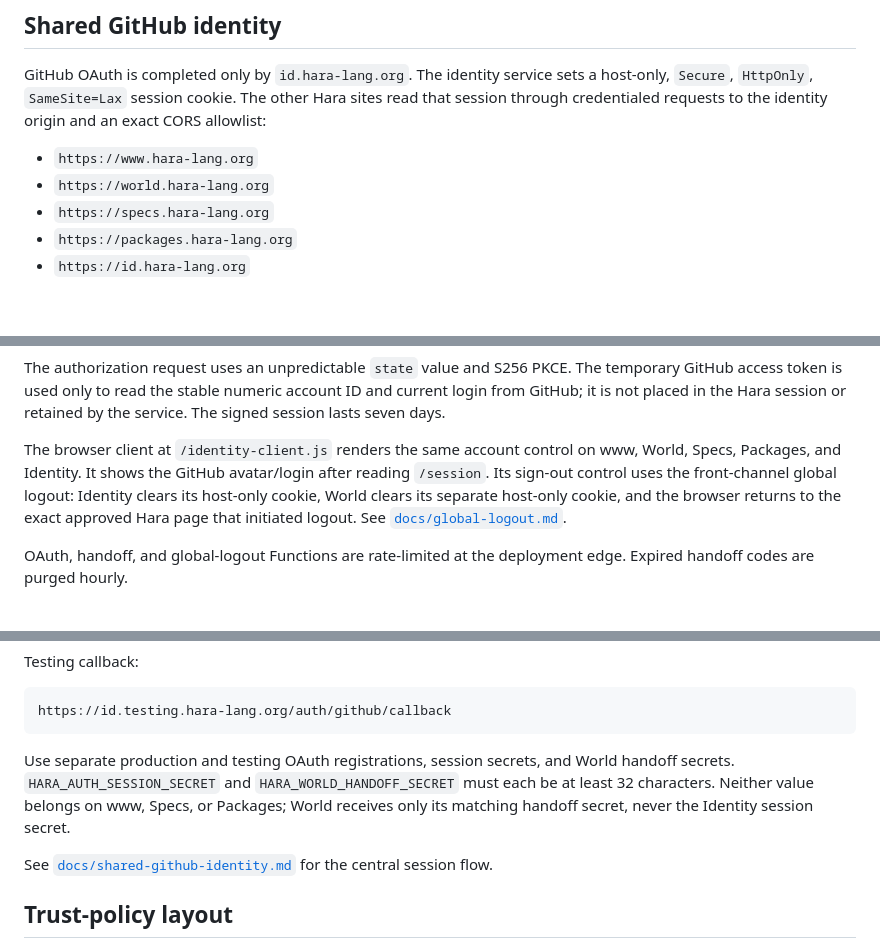
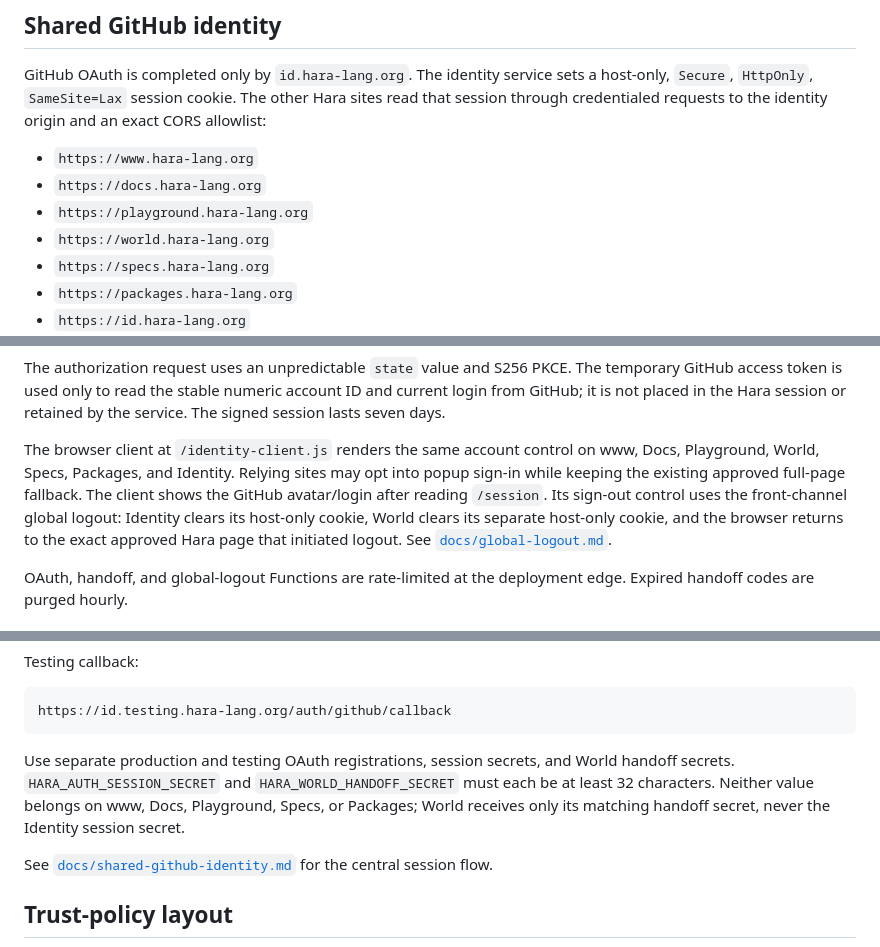
Before and after one commit to hara-lang/hara-identity, a Markdown page: README.md, 3 parts joined by grey strips. GitHub-like rendering; blank space fills up the shorter version.

Commit message:
Document Docs and Playground as Identity relying sites

````diff
--- a/README.md
+++ b/README.md
@@ -12,6 +12,8 @@ The shared web session does **not** turn a GitHub login into a publisher grant.
 GitHub OAuth is completed only by `id.hara-lang.org`. The identity service sets a host-only, `Secure`, `HttpOnly`, `SameSite=Lax` session cookie. The other Hara sites read that session through credentialed requests to the identity origin and an exact CORS allowlist:
 
 - `https://www.hara-lang.org`
+- `https://docs.hara-lang.org`
+- `https://playground.hara-lang.org`
 - `https://world.hara-lang.org`
 - `https://specs.hara-lang.org`
 - `https://packages.hara-lang.org`
@@ -34,7 +36,7 @@ Compatibility aliases are retained at `/auth/github`, `/api/v1/session`, `/api/a
 
 The authorization request uses an unpredictable `state` value and S256 PKCE. The temporary GitHub access token is used only to read the stable numeric account ID and current login from GitHub; it is not placed in the Hara session or retained by the service. The signed session lasts seven days.
 
-The browser client at `/identity-client.js` renders the same account control on www, World, Specs, Packages, and Identity. It shows the GitHub avatar/login after reading `/session`. Its sign-out control uses the front-channel global logout: Identity clears its host-only cookie, World clears its separate host-only cookie, and the browser returns to the exact approved Hara page that initiated logout. See [`docs/global-logout.md`](docs/global-logout.md).
+The browser client at `/identity-client.js` renders the same account control on www, Docs, Playground, World, Specs, Packages, and Identity. Relying sites may opt into popup sign-in while keeping the existing approved full-page fallback. The client shows the GitHub avatar/login after reading `/session`. Its sign-out control uses the front-channel global logout: Identity clears its host-only cookie, World clears its separate host-only cookie, and the browser returns to the exact approved Hara page that initiated logout. See [`docs/global-logout.md`](docs/global-logout.md).
 
 OAuth, handoff, and global-logout Functions are rate-limited at the deployment edge. Expired handoff codes are purged hourly.
 
@@ -84,7 +86,7 @@ Testing callback:
 https://id.testing.hara-lang.org/auth/github/callback
 ```
 
-Use separate production and testing OAuth registrations, session secrets, and World handoff secrets. `HARA_AUTH_SESSION_SECRET` and `HARA_WORLD_HANDOFF_SECRET` must each be at least 32 characters. Neither value belongs on www, Specs, or Packages; World receives only its matching handoff secret, never the Identity session secret.
+Use separate production and testing OAuth registrations, session secrets, and World handoff secrets. `HARA_AUTH_SESSION_SECRET` and `HARA_WORLD_HANDOFF_SECRET` must each be at least 32 characters. Neither value belongs on www, Docs, Playground, Specs, or Packages; World receives only its matching handoff secret, never the Identity session secret.
 
 See [`docs/shared-github-identity.md`](docs/shared-github-identity.md) for the central session flow.
 
````
